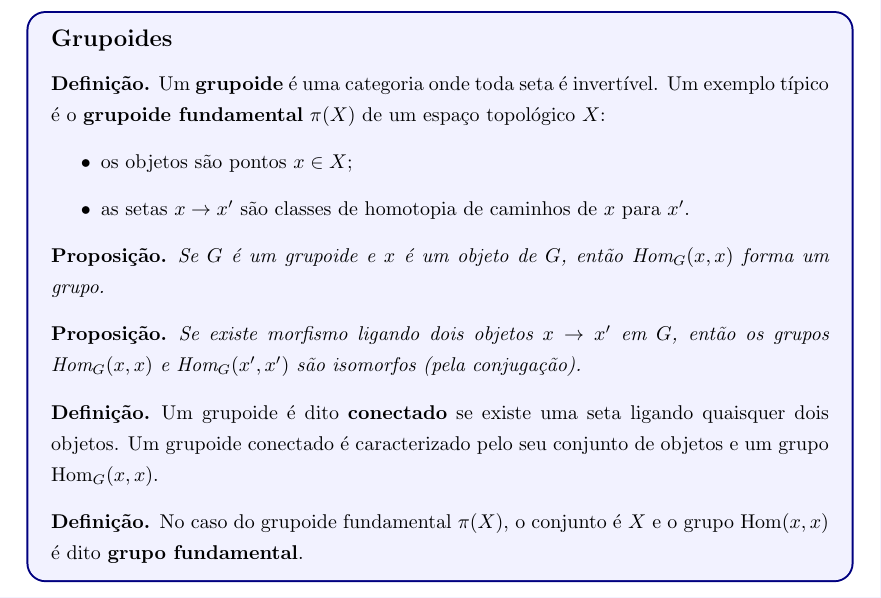
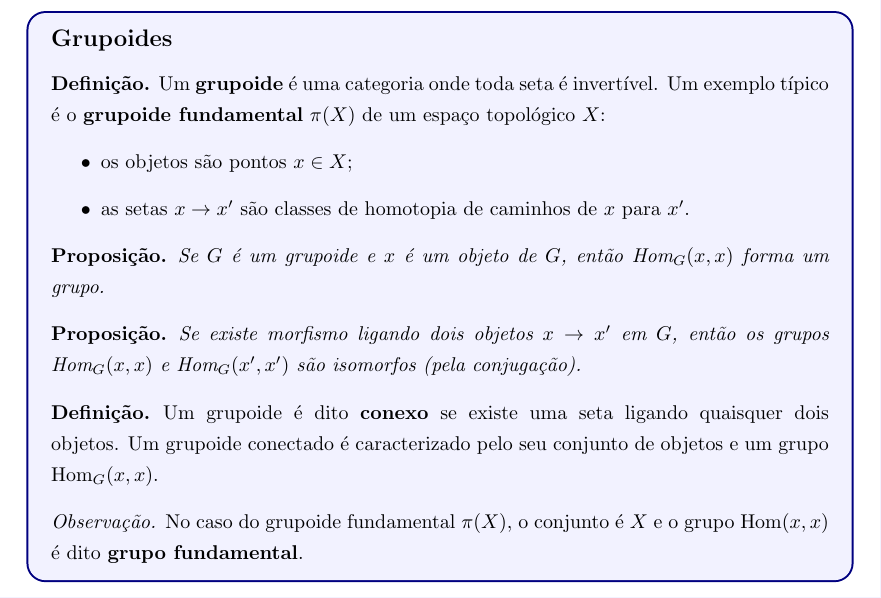
Before and after one commit to TSF-Guilherme/Grothendieck_Topologies, a LaTeX document (main.tex): part of page 7 of 7, cut so that both start at the same text. Compiled offline with pdfLaTeX.

Commit message:
some changes

```diff
--- a/main.tex
+++ b/main.tex
@@ -393,13 +393,13 @@ Se existe morfismo ligando dois objetos $x \to x'$ em $G$, então os grupos $\te
 \end{proposition}
 
 \begin{definition}
-Um grupoide é dito \textbf{conectado} se existe uma seta ligando quaisquer dois objetos.
+Um grupoide é dito \textbf{conexo} se existe uma seta ligando quaisquer dois objetos.
 Um grupoide conectado é caracterizado pelo seu conjunto de objetos e um grupo $\text{Hom}_G(x,x)$.
 \end{definition}
 
-\begin{definition}
+\begin{remark}
 No caso do grupoide fundamental $\pi(X)$, o conjunto é $X$ e o grupo $\text{Hom}(x,x)$ é dito \textbf{grupo fundamental}.
-\end{definition}
+\end{remark}
 
 \end{adendo}
 
```
Also changed, not shown: main.pdf, 3 other files.
